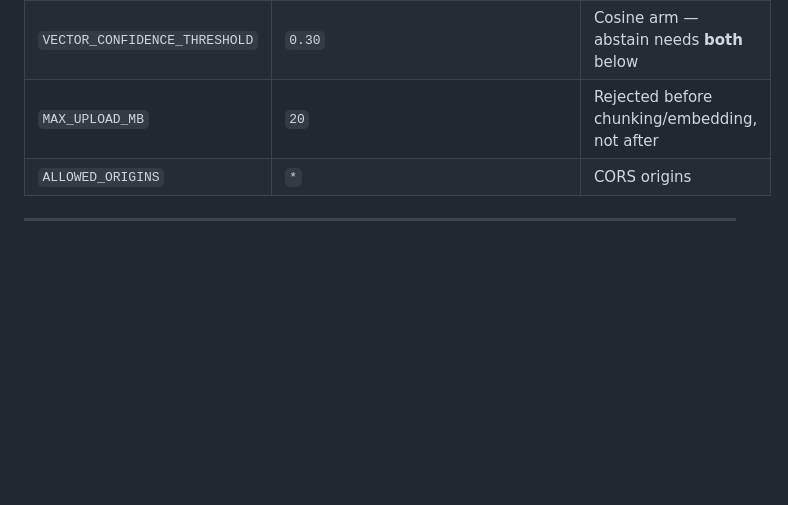
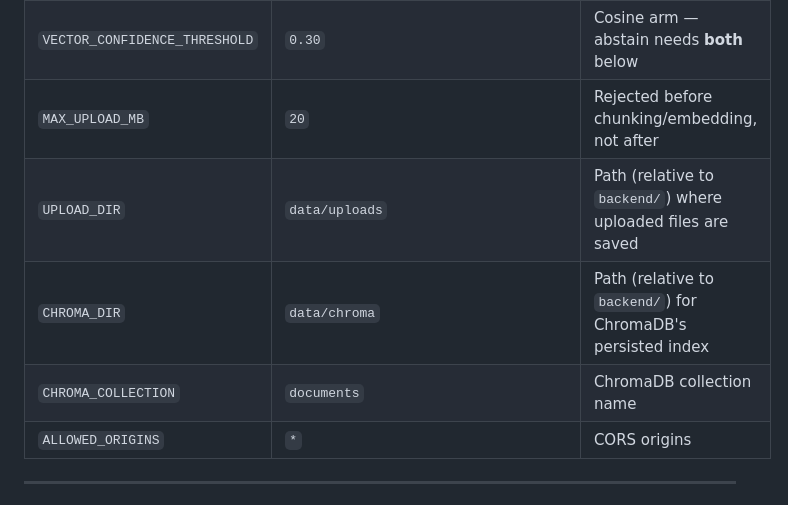
Before and after one commit to ritk7/AI-Knowledge-Document-Management-Platform, a Markdown page: README.md, the part around the change. GitHub-like rendering; blank space fills up the shorter version.

Commit message:
Document missing storage config variables in Configuration table

```diff
--- a/README.md
+++ b/README.md
@@ -678,6 +678,9 @@ All settings live in `.env` (see `.env.example`).
 | `CONFIDENCE_THRESHOLD` | `0.15` | Cross-encoder arm of the abstention gate |
 | `VECTOR_CONFIDENCE_THRESHOLD` | `0.30` | Cosine arm — abstain needs **both** below |
 | `MAX_UPLOAD_MB` | `20` | Rejected before chunking/embedding, not after |
+| `UPLOAD_DIR` | `data/uploads` | Path (relative to `backend/`) where uploaded files are saved |
+| `CHROMA_DIR` | `data/chroma` | Path (relative to `backend/`) for ChromaDB's persisted index |
+| `CHROMA_COLLECTION` | `documents` | ChromaDB collection name |
 | `ALLOWED_ORIGINS` | `*` | CORS origins |
 
 ---
```
